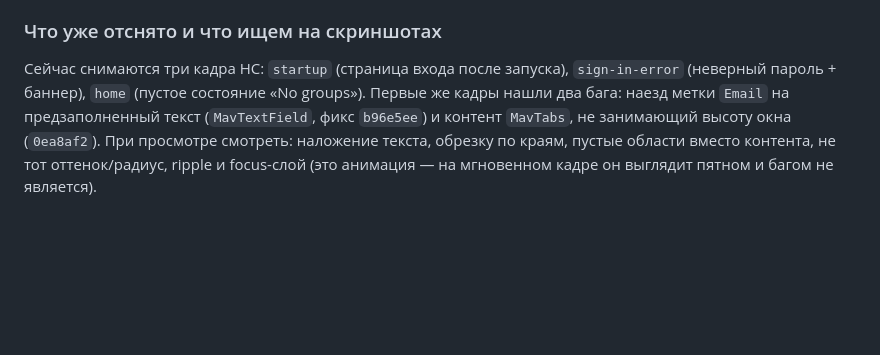
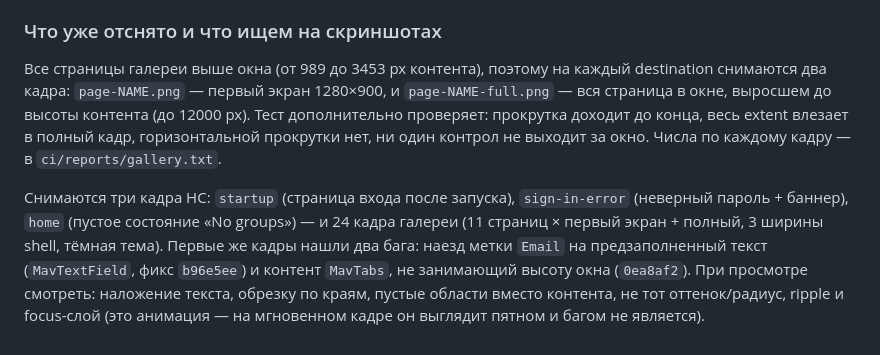
Before and after one commit to homov/MavUI, a Markdown page: docs/NOTES.md, the part around the change. GitHub-like rendering; blank space fills up the shorter version.

Commit message:
docs: notes describe the full-page gallery captures
Co-authored-by: arena-agent <297053741+arena-agent@users.noreply.github.com>

```diff
--- a/docs/NOTES.md
+++ b/docs/NOTES.md
@@ -100,8 +100,15 @@ python3 tools/read_screenshots.py --run 40036382515   # убедиться, чт
 
 ### Что уже отснято и что ищем на скриншотах
 
-Сейчас снимаются три кадра HC: `startup` (страница входа после запуска), `sign-in-error`
-(неверный пароль + баннер), `home` (пустое состояние «No groups»).
+Все страницы галереи выше окна (от 989 до 3453 px контента), поэтому на каждый destination снимаются
+два кадра: `page-NAME.png` — первый экран 1280×900, и `page-NAME-full.png` — вся страница в окне,
+выросшем до высоты контента (до 12000 px). Тест дополнительно проверяет: прокрутка доходит до конца,
+весь extent влезает в полный кадр, горизонтальной прокрутки нет, ни один контрол не выходит за окно.
+Числа по каждому кадру — в `ci/reports/gallery.txt`.
+
+Снимаются три кадра HC: `startup` (страница входа после запуска), `sign-in-error`
+(неверный пароль + баннер), `home` (пустое состояние «No groups») — и 24 кадра галереи
+(11 страниц × первый экран + полный, 3 ширины shell, тёмная тема).
 Первые же кадры нашли два бага: наезд метки `Email` на предзаполненный текст (`MavTextField`,
 фикс `b96e5ee`) и контент `MavTabs`, не занимающий высоту окна (`0ea8af2`).
 При просмотре смотреть: наложение текста, обрезку по краям, пустые области вместо контента,
```
